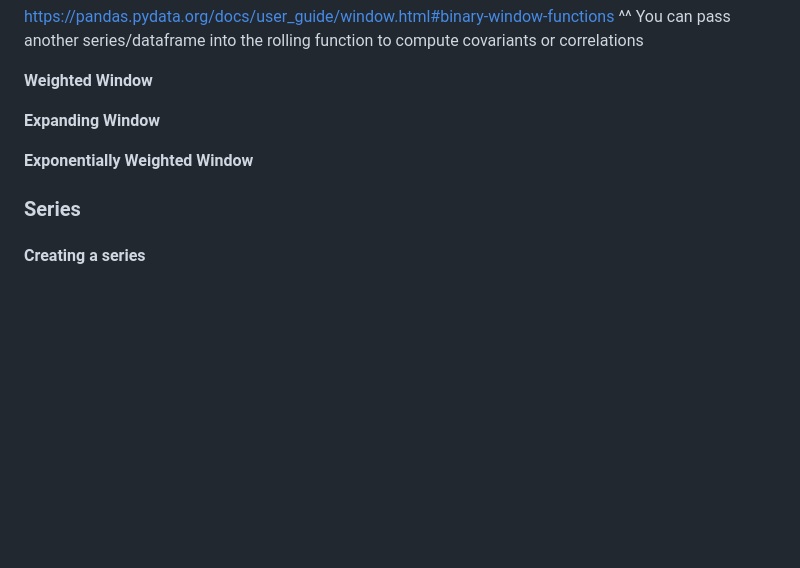
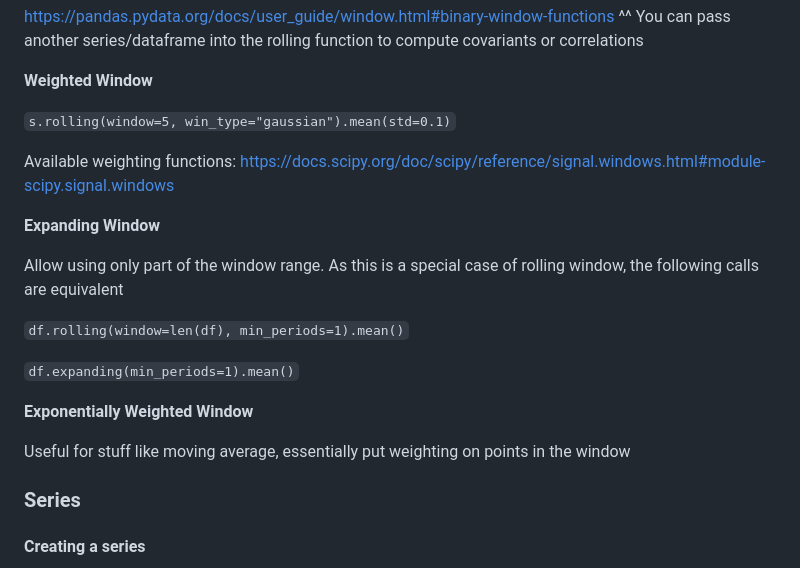
Before and after one commit to yumium/tech_notes, a Markdown page: Pandas.md, the part around the change. Rendered like a GitHub page; blank space fills up the shorter version.

```diff
--- a/Pandas.md
+++ b/Pandas.md
@@ -1279,11 +1279,24 @@ https://pandas.pydata.org/docs/user_guide/window.html#binary-window-functions
 
 **Weighted Window**
 
+`s.rolling(window=5, win_type="gaussian").mean(std=0.1)`
+
+Available weighting functions: https://docs.scipy.org/doc/scipy/reference/signal.windows.html#module-scipy.signal.windows
+
 
 **Expanding Window**
 
+Allow using only part of the window range. As this is a special case of rolling window, the following calls are equivalent
+
+`df.rolling(window=len(df), min_periods=1).mean()`
+
+`df.expanding(min_periods=1).mean()`
+
+
 
 **Exponentially Weighted Window**
+
+Useful for stuff like moving average, essentially put weighting on points in the window
 
 
 
```
